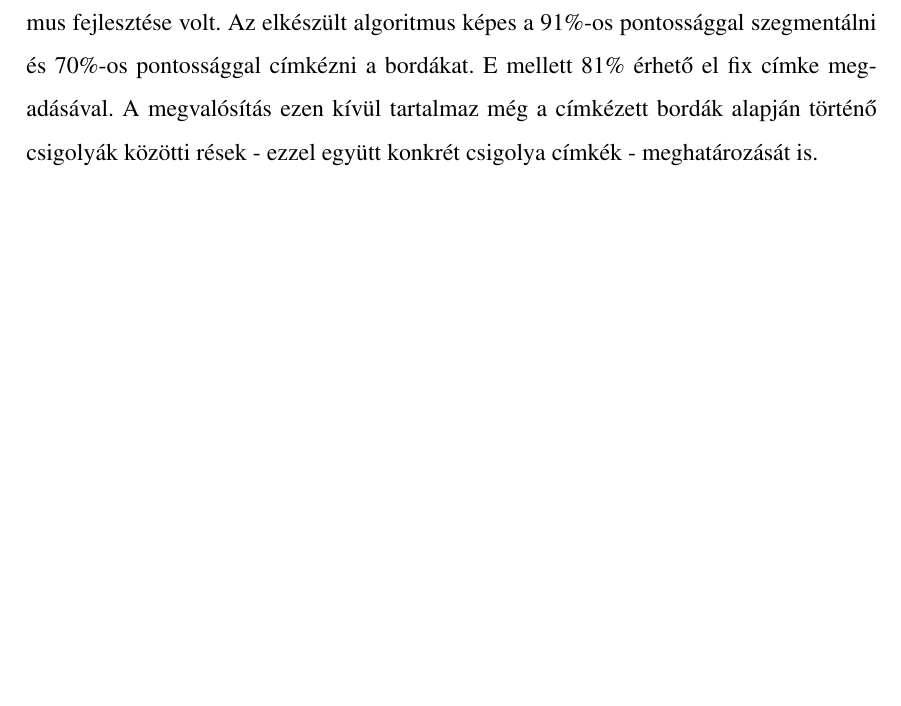
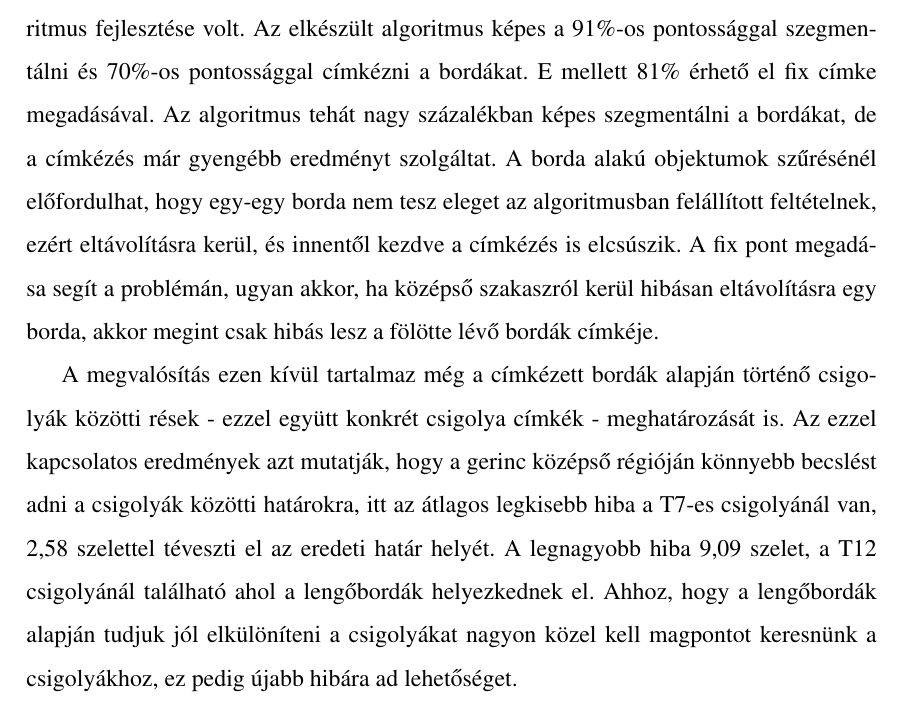
Before and after one commit to redLeR1st/mediso_riport, a LaTeX document (main.tex, which reads tovabb.tex): part of page 43 of 46, cut so that both start at the same text, the shorter picture padded with empty space. Compiled offline with pdfLaTeX; the source files are stored in an older character set and shown here as Unicode.

Commit message:
Osszegzes befejezese

```diff
--- a/tovabb.tex
+++ b/tovabb.tex
@@ -5,4 +5,11 @@
 A feladat CT felvételeken történő csigolyák vagy bordák címkézését megvalósító algoritmus fejlesztése volt.
 Az elkészült algoritmus képes a  91\%-os pontossággal szegmentálni és 70\%-os pontossággal címkézni a bordákat.
 E mellett 81\% érhető el fix címke megadásával.
+Az algoritmus tehát nagy százalékban képes szegmentálni a bordákat, de a címkézés már gyengébb eredményt szolgáltat.
+A borda alakú objektumok szűrésénél előfordulhat, hogy egy-egy borda nem tesz eleget az algoritmusban felállított feltételnek, ezért eltávolításra kerül, és innentől kezdve a címkézés is elcsúszik.
+A fix pont megadása segít a problémán, ugyan akkor, ha középső szakaszról kerül hibásan eltávolításra egy borda, akkor megint csak hibás lesz a fölötte lévő bordák címkéje.
+
 A megvalósítás ezen kívül tartalmaz még a címkézett bordák alapján történő csigolyák közötti rések - ezzel együtt konkrét csigolya címkék - meghatározását is.
+Az ezzel kapcsolatos eredmények azt mutatják, hogy a gerinc középső régióján könnyebb becslést adni a csigolyák közötti határokra, itt az átlagos legkisebb hiba a T7-es csigolyánál van, 2,58 szelettel téveszti el az eredeti határ helyét.
+A legnagyobb hiba 9,09 szelet, a T12 csigolyánál található ahol a lengőbordák helyezkednek el.
+Ahhoz, hogy a lengőbordák alapján tudjuk jól elkülöníteni a csigolyákat nagyon közel kell magpontot keresnünk a csigolyákhoz, ez pedig újabb hibára ad lehetőséget.
```
Also changed, not shown: 3 other files.
